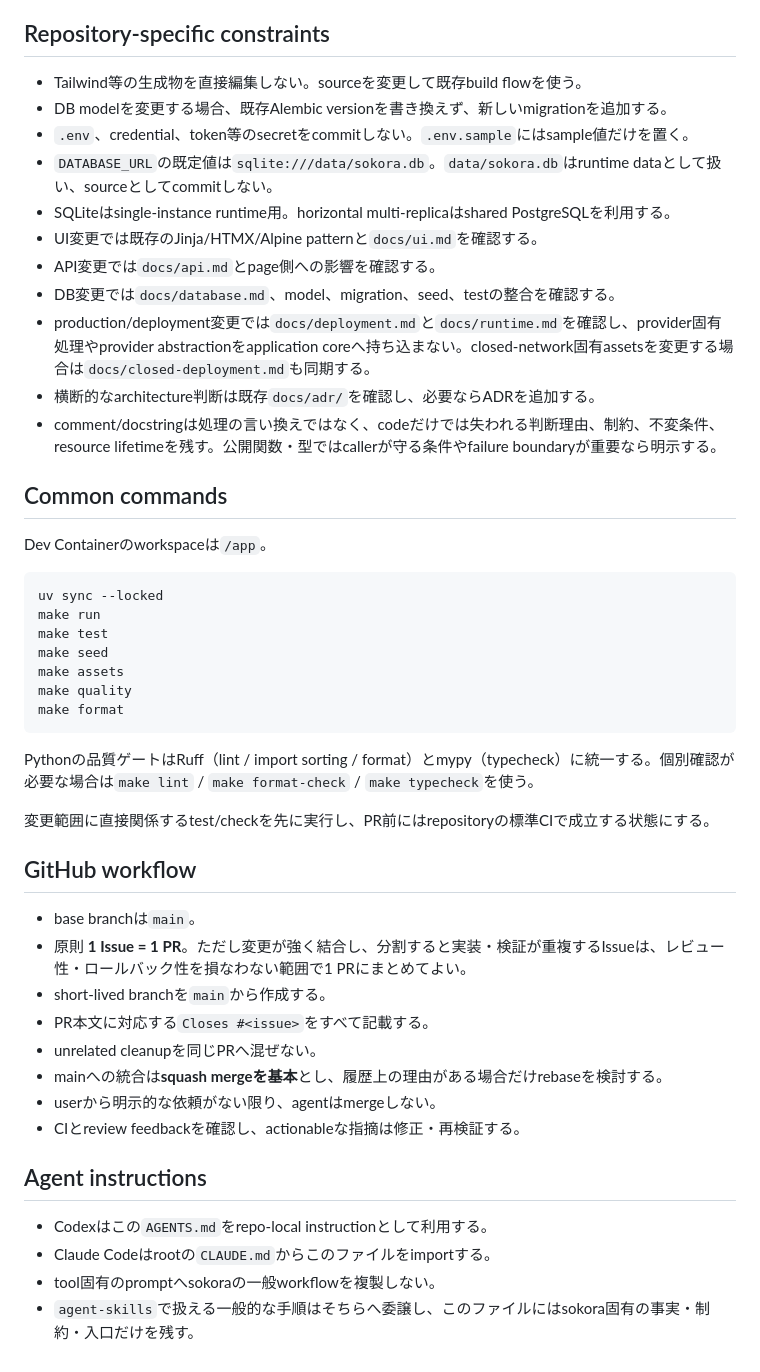
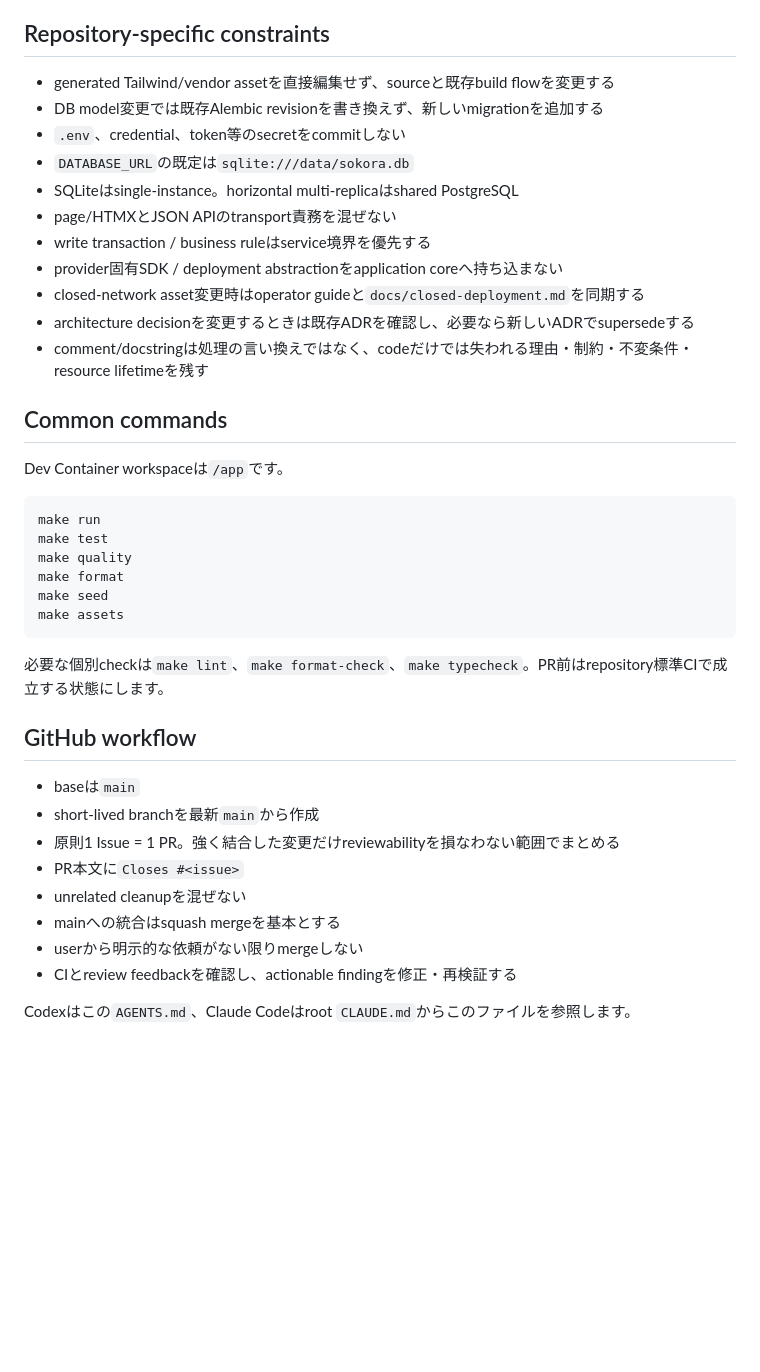
Before and after one commit to vnzzzz/sokora, a Markdown page: AGENTS.md, the part around one of its changes. GitHub-like rendering; blank space fills up the shorter version.

````diff
--- a/AGENTS.md
+++ b/AGENTS.md
@@ -69,50 +52,42 @@ writeのtransaction/business ruleはservice境界を優先する。readは画面
 
 ## Repository-specific constraints
 
-- Tailwind等の生成物を直接編集しない。sourceを変更して既存build flowを使う。
-- DB modelを変更する場合、既存Alembic versionを書き換えず、新しいmigrationを追加する。
-- `.env`、credential、token等のsecretをcommitしない。`.env.sample`にはsample値だけを置く。
-- `DATABASE_URL`の既定値は`sqlite:///data/sokora.db`。`data/sokora.db`はruntime dataとして扱い、sourceとしてcommitしない。
-- SQLiteはsingle-instance runtime用。horizontal multi-replicaはshared PostgreSQLを利用する。
-- UI変更では既存のJinja/HTMX/Alpine patternと`docs/ui.md`を確認する。
-- API変更では`docs/api.md`とpage側への影響を確認する。
-- DB変更では`docs/database.md`、model、migration、seed、testの整合を確認する。
-- production/deployment変更では`docs/deployment.md`と`docs/runtime.md`を確認し、provider固有処理やprovider abstractionをapplication coreへ持ち込まない。closed-network固有assetsを変更する場合は`docs/closed-deployment.md`も同期する。
-- 横断的なarchitecture判断は既存`docs/adr/`を確認し、必要ならADRを追加する。
-- comment/docstringは処理の言い換えではなく、codeだけでは失われる判断理由、制約、不変条件、resource lifetimeを残す。公開関数・型ではcallerが守る条件やfailure boundaryが重要なら明示する。
+- generated Tailwind/vendor assetを直接編集せず、sourceと既存build flowを変更する
+- DB model変更では既存Alembic revisionを書き換えず、新しいmigrationを追加する
+- `.env`、credential、token等のsecretをcommitしない
+- `DATABASE_URL`の既定は`sqlite:///data/sokora.db`
+- SQLiteはsingle-instance。horizontal multi-replicaはshared PostgreSQL
+- page/HTMXとJSON APIのtransport責務を混ぜない
+- write transaction / business ruleはservice境界を優先する
+- provider固有SDK / deployment abstractionをapplication coreへ持ち込まない
+- closed-network asset変更時はoperator guideと`docs/closed-deployment.md`を同期する
+- architecture decisionを変更するときは既存ADRを確認し、必要なら新しいADRでsupersedeする
+- comment/docstringは処理の言い換えではなく、codeだけでは失われる理由・制約・不変条件・resource lifetimeを残す
 
 ## Common commands
 
-Dev Containerのworkspaceは`/app`。
+Dev Container workspaceは`/app`です。
 
 ```bash
-uv sync --locked
 make run
 make test
+make quality
+make format
 make seed
 make assets
-make quality
-make format
 ```
 
-Pythonの品質ゲートはRuff（lint / import sorting / format）とmypy（typecheck）に統一する。個別確認が必要な場合は`make lint` / `make format-check` / `make typecheck`を使う。
-
-変更範囲に直接関係するtest/checkを先に実行し、PR前にはrepositoryの標準CIで成立する状態にする。
+必要な個別checkは`make lint`、`make format-check`、`make typecheck`。PR前はrepository標準CIで成立する状態にします。
 
 ## GitHub workflow
 
-- base branchは`main`。
-- 原則 **1 Issue = 1 PR**。ただし変更が強く結合し、分割すると実装・検証が重複するIssueは、レビュー性・ロールバック性を損なわない範囲で1 PRにまとめてよい。
-- short-lived branchを`main`から作成する。
-- PR本文に対応する`Closes #<issue>`をすべて記載する。
-- unrelated cleanupを同じPRへ混ぜない。
-- mainへの統合は**squash mergeを基本**とし、履歴上の理由がある場合だけrebaseを検討する。
-- userから明示的な依頼がない限り、agentはmergeしない。
-- CIとreview feedbackを確認し、actionableな指摘は修正・再検証する。
+- baseは`main`
+- short-lived branchを最新`main`から作成
+- 原則1 Issue = 1 PR。強く結合した変更だけreviewabilityを損なわない範囲でまとめる
+- PR本文に`Closes #<issue>`
+- unrelated cleanupを混ぜない
+- mainへの統合はsquash mergeを基本とする
+- userから明示的な依頼がない限りmergeしない
+- CIとreview feedbackを確認し、actionable findingを修正・再検証する
 
-## Agent instructions
-
-- Codexはこの`AGENTS.md`をrepo-local instructionとして利用する。
-- Claude Codeはrootの`CLAUDE.md`からこのファイルをimportする。
-- tool固有のpromptへsokoraの一般workflowを複製しない。
-- `agent-skills`で扱える一般的な手順はそちらへ委譲し、このファイルにはsokora固有の事実・制約・入口だけを残す。
+Codexはこの`AGENTS.md`、Claude Codeはroot `CLAUDE.md`からこのファイルを参照します。
````
Also changed, not shown: other parts of AGENTS.md (+35 -52 lines).
